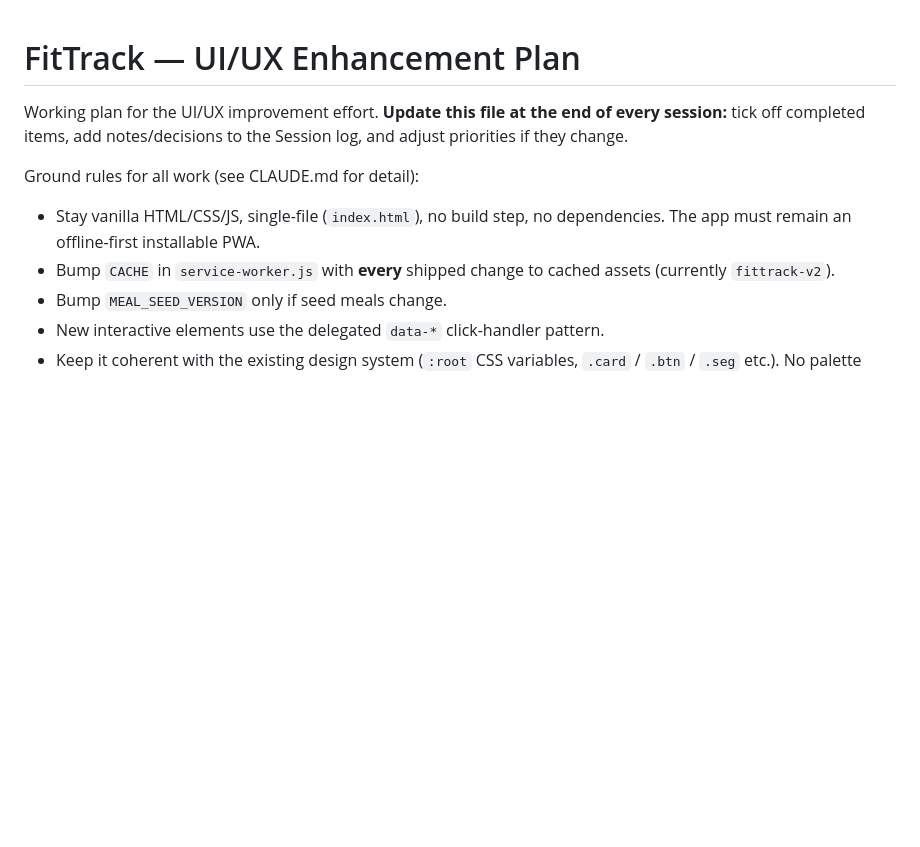
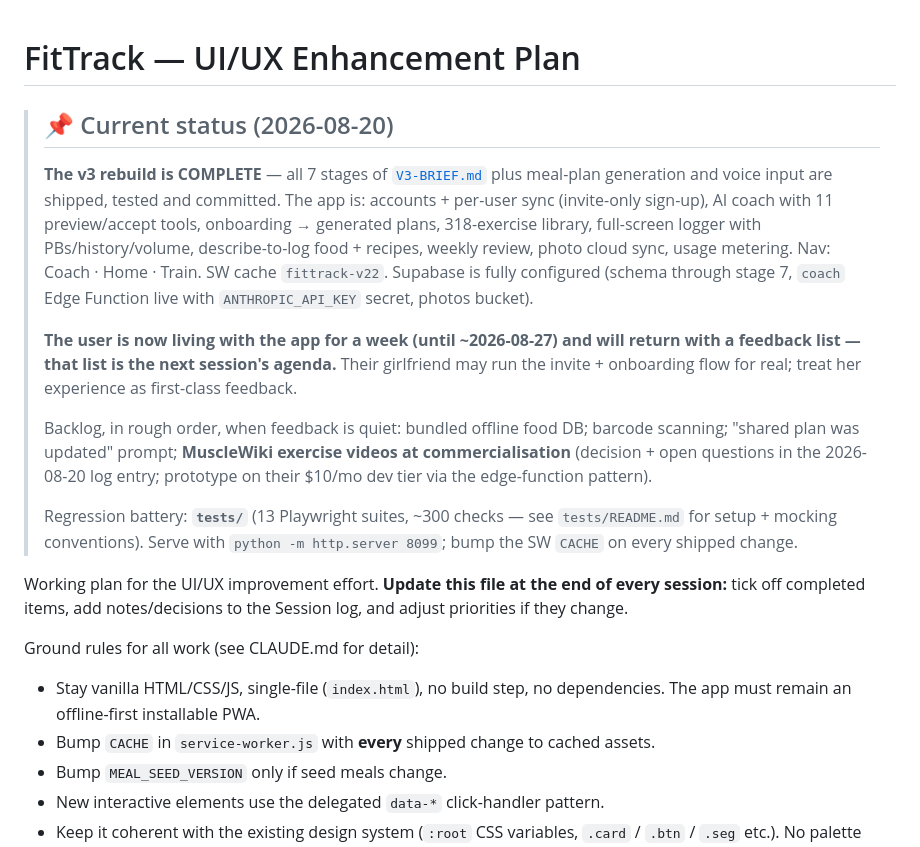
Before and after one commit to Slasher27/fittrack, a Markdown page: UI-UX-PLAN.md, the part around the change. Drawn GitHub-style; blank space fills up the shorter version.

Commit message:
docs: current-status block in UI-UX-PLAN, CLAUDE.md points at tests/ and the status block
Co-Authored-By: Claude Fable 5 <noreply@anthropic.com>

```diff
--- a/UI-UX-PLAN.md
+++ b/UI-UX-PLAN.md
@@ -1,4 +1,29 @@
 # FitTrack — UI/UX Enhancement Plan
+
+> ## 📌 Current status (2026-08-20)
+>
+> **The v3 rebuild is COMPLETE** — all 7 stages of [`V3-BRIEF.md`](V3-BRIEF.md)
+> plus meal-plan generation and voice input are shipped, tested and committed.
+> The app is: accounts + per-user sync (invite-only sign-up), AI coach with 11
+> preview/accept tools, onboarding → generated plans, 318-exercise library,
+> full-screen logger with PBs/history/volume, describe-to-log food + recipes,
+> weekly review, photo cloud sync, usage metering. Nav: Coach · Home · Train.
+> SW cache `fittrack-v22`. Supabase is fully configured (schema through stage 7,
+> `coach` Edge Function live with `ANTHROPIC_API_KEY` secret, photos bucket).
+>
+> **The user is now living with the app for a week (until ~2026-08-27) and will
+> return with a feedback list — that list is the next session's agenda.** Their
+> girlfriend may run the invite + onboarding flow for real; treat her
+> experience as first-class feedback.
+>
+> Backlog, in rough order, when feedback is quiet: bundled offline food DB;
+> barcode scanning; "shared plan was updated" prompt; **MuscleWiki exercise
+> videos at commercialisation** (decision + open questions in the 2026-08-20
+> log entry; prototype on their $10/mo dev tier via the edge-function pattern).
+>
+> Regression battery: **`tests/`** (13 Playwright suites, ~300 checks — see
+> `tests/README.md` for setup + mocking conventions). Serve with
+> `python -m http.server 8099`; bump the SW `CACHE` on every shipped change.
 
 Working plan for the UI/UX improvement effort. **Update this file at the end of
 every session:** tick off completed items, add notes/decisions to the Session
@@ -9,7 +34,7 @@ Ground rules for all work (see CLAUDE.md for detail):
 - Stay vanilla HTML/CSS/JS, single-file (`index.html`), no build step, no
   dependencies. The app must remain an offline-first installable PWA.
 - Bump `CACHE` in `service-worker.js` with **every** shipped change to cached
-  assets (currently `fittrack-v2`).
+  assets.
 - Bump `MEAL_SEED_VERSION` only if seed meals change.
 - New interactive elements use the delegated `data-*` click-handler pattern.
 - Keep it coherent with the existing design system (`:root` CSS variables,
```
Also changed, not shown: CLAUDE.md (+10 -8 lines).
